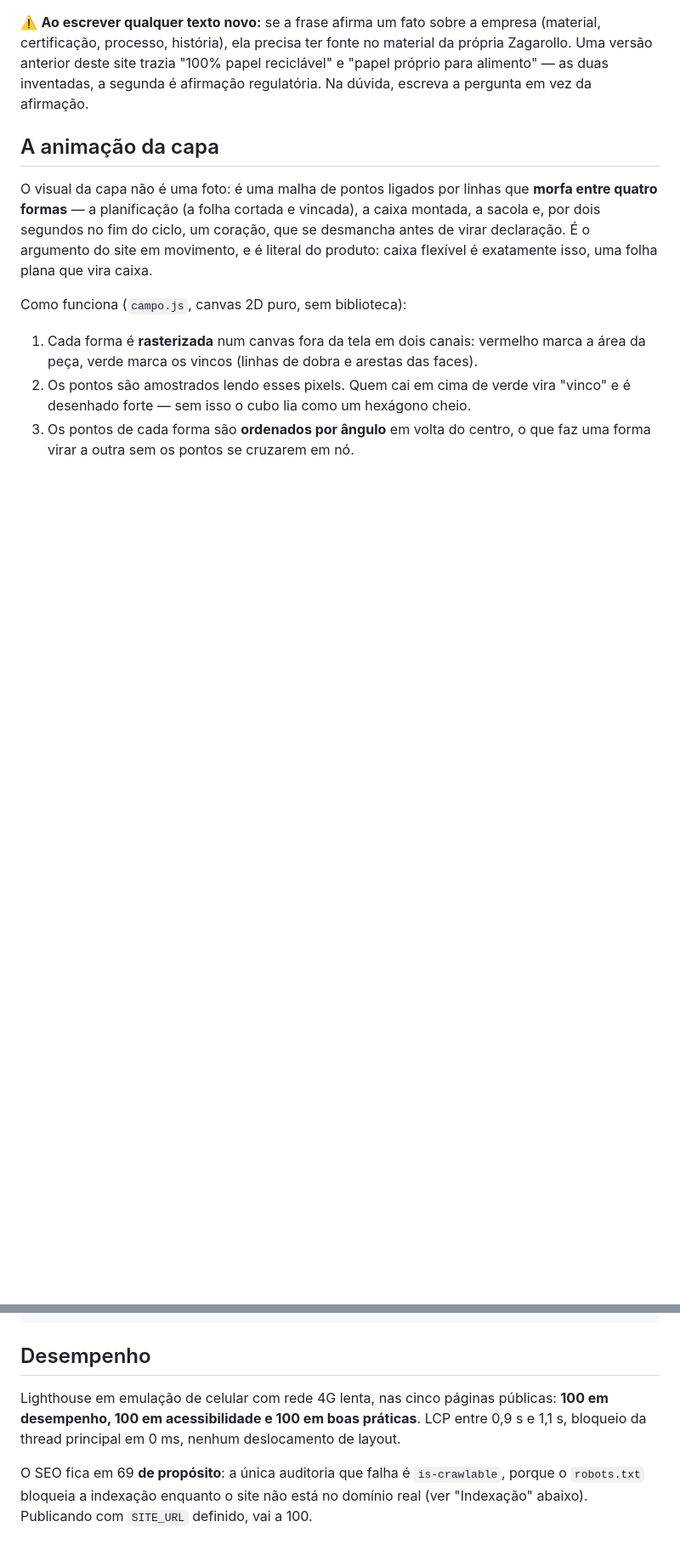
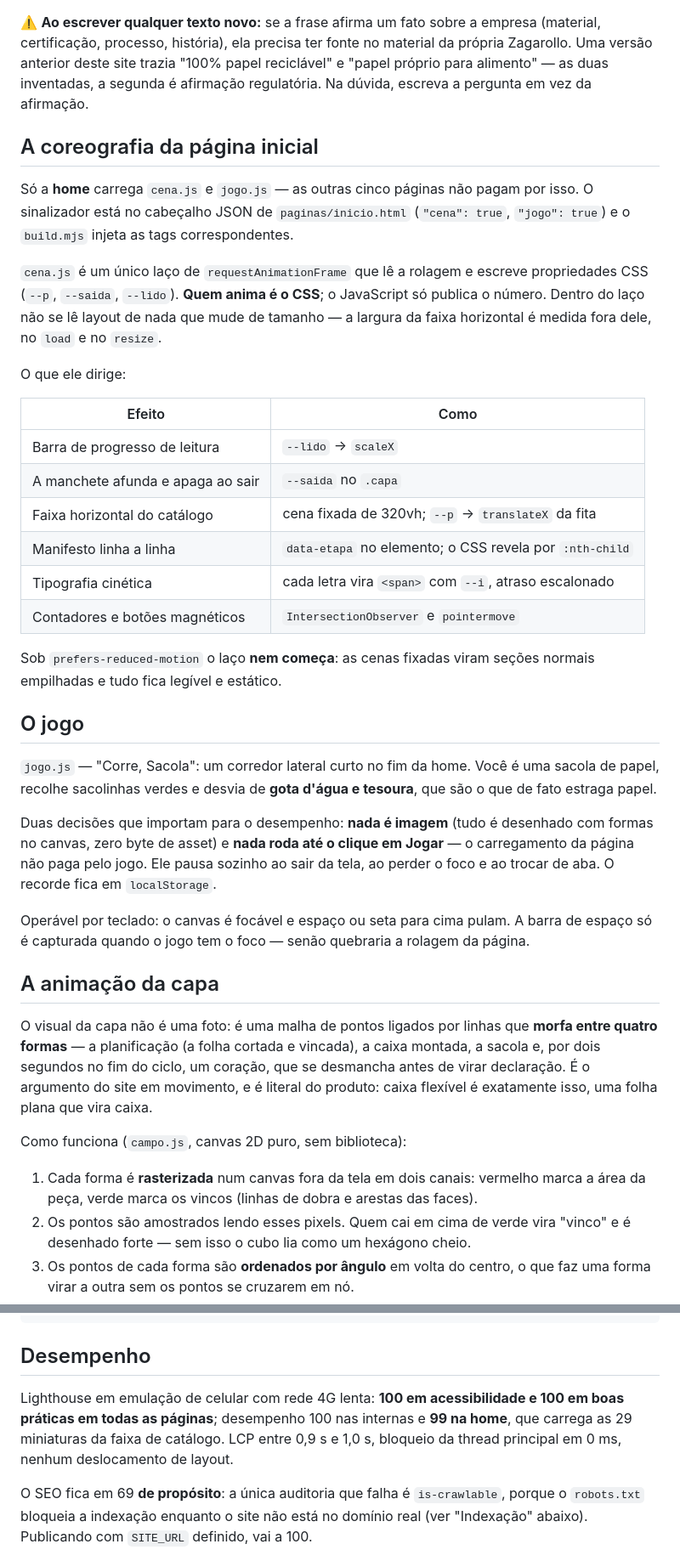
Before and after one commit to JoaoGrandizoli/zagarollo-site, a Markdown page: README.md, 2 parts joined by grey strips. Shown at 85% size. Rendered like a GitHub page; blank space fills up the shorter version.

Commit message:
Documenta a coreografia da home e o jogo
Co-Authored-By: Claude Fable 5 <noreply@anthropic.com>

```diff
--- a/README.md
+++ b/README.md
@@ -40,6 +40,45 @@ empresa (material, certificação, processo, história), ela precisa ter fonte n
 material da própria Zagarollo. Uma versão anterior deste site trazia "100% papel
 reciclável" e "papel próprio para alimento" — as duas inventadas, a segunda é
 afirmação regulatória. Na dúvida, escreva a pergunta em vez da afirmação.
+
+## A coreografia da página inicial
+
+Só a **home** carrega `cena.js` e `jogo.js` — as outras cinco páginas não pagam por
+isso. O sinalizador está no cabeçalho JSON de `paginas/inicio.html` (`"cena": true`,
+`"jogo": true`) e o `build.mjs` injeta as tags correspondentes.
+
+`cena.js` é um único laço de `requestAnimationFrame` que lê a rolagem e escreve
+propriedades CSS (`--p`, `--saida`, `--lido`). **Quem anima é o CSS**; o JavaScript só
+publica o número. Dentro do laço não se lê layout de nada que mude de tamanho — a
+largura da faixa horizontal é medida fora dele, no `load` e no `resize`.
+
+O que ele dirige:
+
+| Efeito | Como |
+| --- | --- |
+| Barra de progresso de leitura | `--lido` → `scaleX` |
+| A manchete afunda e apaga ao sair | `--saida` no `.capa` |
+| Faixa horizontal do catálogo | cena fixada de 320vh; `--p` → `translateX` da fita |
+| Manifesto linha a linha | `data-etapa` no elemento; o CSS revela por `:nth-child` |
+| Tipografia cinética | cada letra vira `<span>` com `--i`, atraso escalonado |
+| Contadores e botões magnéticos | `IntersectionObserver` e `pointermove` |
+
+Sob `prefers-reduced-motion` o laço **nem começa**: as cenas fixadas viram seções
+normais empilhadas e tudo fica legível e estático.
+
+## O jogo
+
+`jogo.js` — "Corre, Sacola": um corredor lateral curto no fim da home. Você é uma
+sacola de papel, recolhe sacolinhas verdes e desvia de **gota d'água e tesoura**, que
+são o que de fato estraga papel.
+
+Duas decisões que importam para o desempenho: **nada é imagem** (tudo é desenhado com
+formas no canvas, zero byte de asset) e **nada roda até o clique em Jogar** — o
+carregamento da página não paga pelo jogo. Ele pausa sozinho ao sair da tela, ao perder
+o foco e ao trocar de aba. O recorde fica em `localStorage`.
+
+Operável por teclado: o canvas é focável e espaço ou seta para cima pulam. A barra de
+espaço só é capturada quando o jogo tem o foco — senão quebraria a rolagem da página.
 
 ## A animação da capa
 
@@ -94,9 +133,10 @@ python3 -c "import hashlib,base64; s=\"document.documentElement.classList.add('j
 
 ## Desempenho
 
-Lighthouse em emulação de celular com rede 4G lenta, nas cinco páginas públicas:
-**100 em desempenho, 100 em acessibilidade e 100 em boas práticas**. LCP entre
-0,9 s e 1,1 s, bloqueio da thread principal em 0 ms, nenhum deslocamento de layout.
+Lighthouse em emulação de celular com rede 4G lenta: **100 em acessibilidade e 100 em
+boas práticas em todas as páginas**; desempenho 100 nas internas e **99 na home**, que
+carrega as 29 miniaturas da faixa de catálogo. LCP entre 0,9 s e 1,0 s, bloqueio da
+thread principal em 0 ms, nenhum deslocamento de layout.
 
 O SEO fica em 69 **de propósito**: a única auditoria que falha é `is-crawlable`,
 porque o `robots.txt` bloqueia a indexação enquanto o site não está no domínio
```
